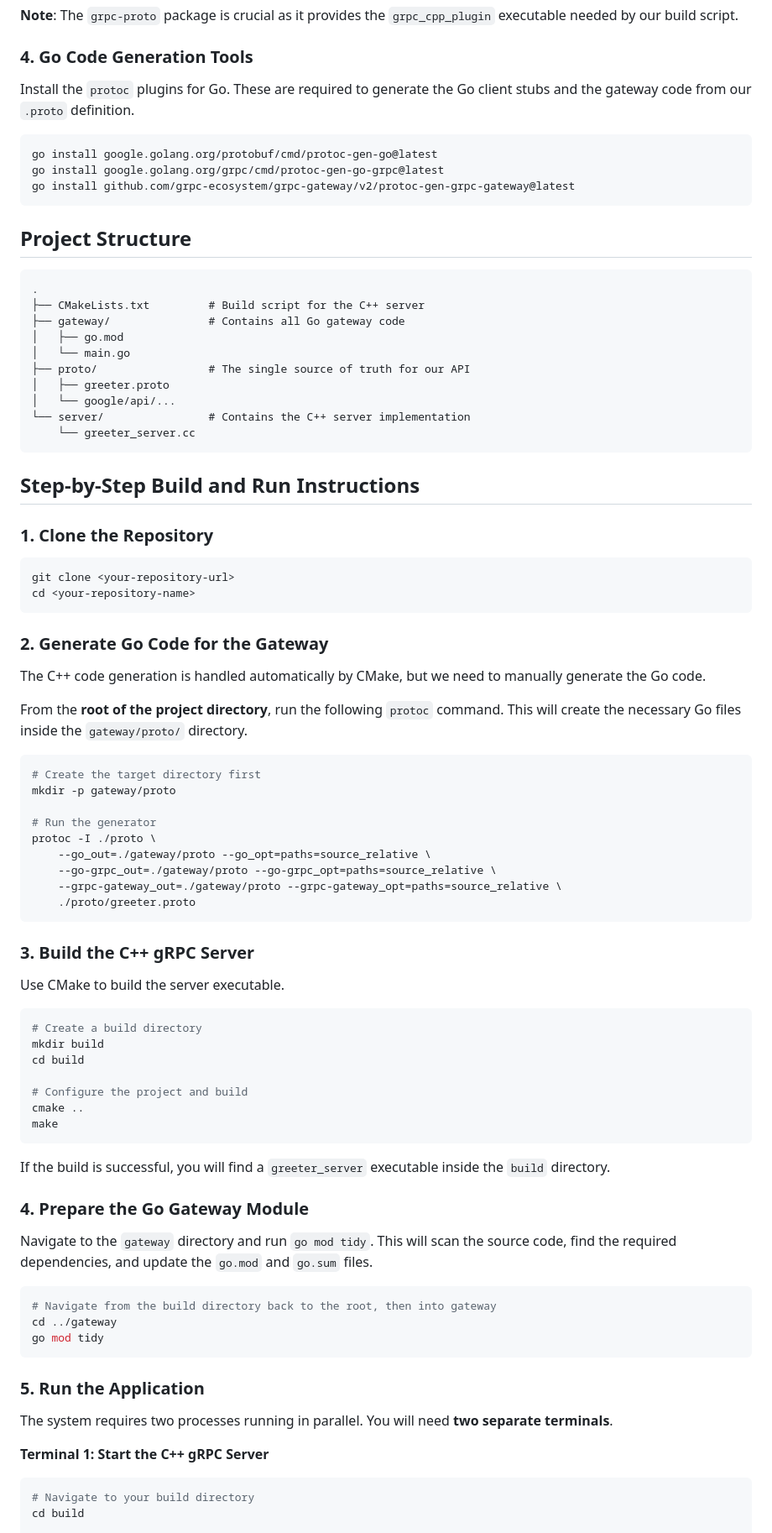
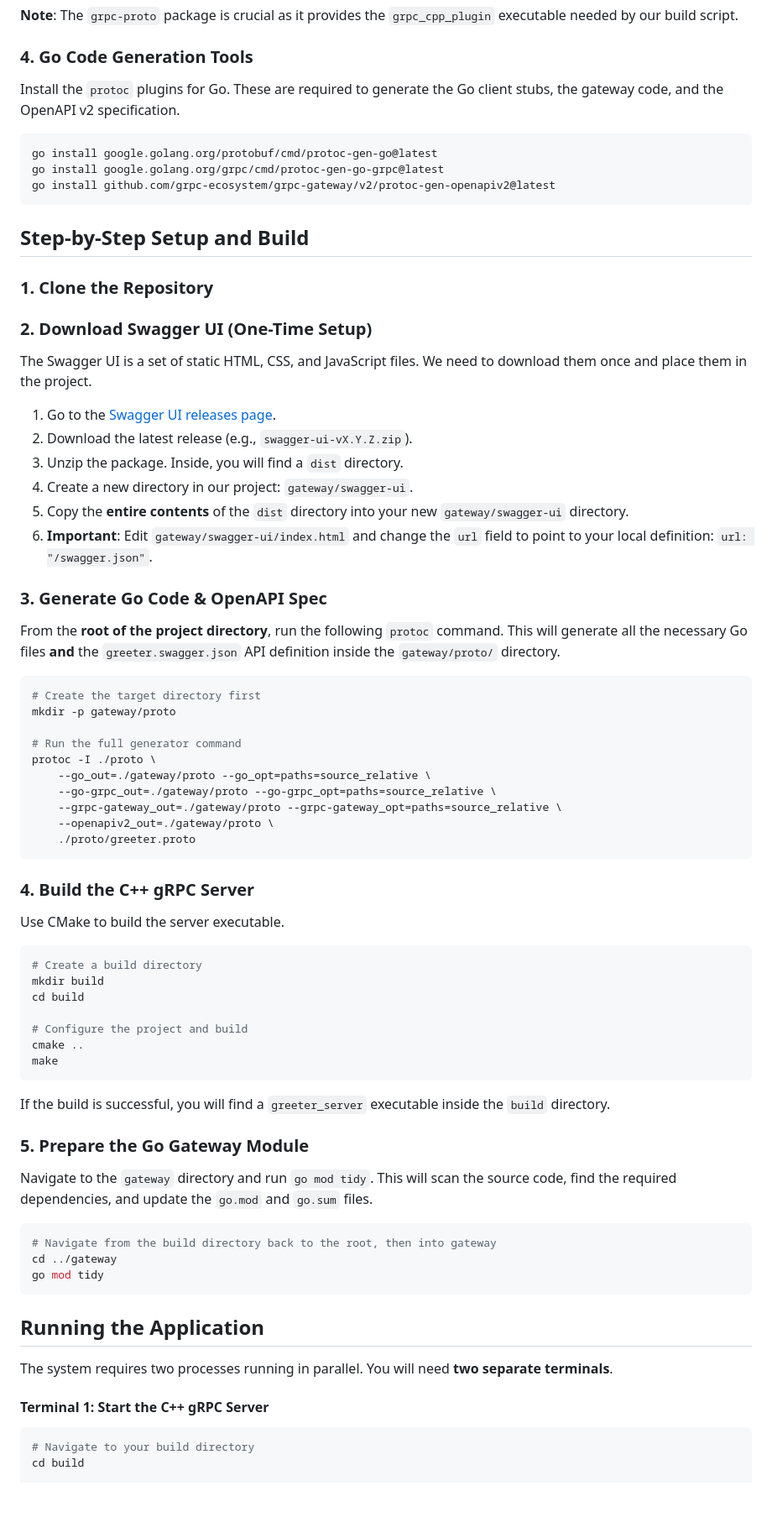
Before and after one commit to enderbas/grpc-gateway-boilerplate, a Markdown page: README.md, the part around one of its changes. Shown at 84% size. GitHub-like rendering; blank space fills up the shorter version.

````diff
--- a/README.md
+++ b/README.md
@@ -60,57 +61,47 @@ sudo apt install libgrpc-dev libprotobuf-dev protobuf-compiler grpc-proto
 
 ### 4\. Go Code Generation Tools
 
-Install the `protoc` plugins for Go. These are required to generate the Go client stubs and the gateway code from our `.proto` definition.
+Install the `protoc` plugins for Go. These are required to generate the Go client stubs, the gateway code, and the OpenAPI v2 specification.
 
 ```bash
 go install google.golang.org/protobuf/cmd/protoc-gen-go@latest
 go install google.golang.org/grpc/cmd/protoc-gen-go-grpc@latest
-go install github.com/grpc-ecosystem/grpc-gateway/v2/protoc-gen-grpc-gateway@latest
+go install github.com/grpc-ecosystem/grpc-gateway/v2/protoc-gen-openapiv2@latest
 ```
 
-## Project Structure
-
-```
-.
-├── CMakeLists.txt         # Build script for the C++ server
-├── gateway/               # Contains all Go gateway code
-│   ├── go.mod
-│   └── main.go
-├── proto/                 # The single source of truth for our API
-│   ├── greeter.proto
-│   └── google/api/...
-└── server/                # Contains the C++ server implementation
-    └── greeter_server.cc
-```
-
-## Step-by-Step Build and Run Instructions
+## Step-by-Step Setup and Build
 
 ### 1\. Clone the Repository
 
-```bash
-git clone <your-repository-url>
-cd <your-repository-name>
-```
+### 2\. Download Swagger UI (One-Time Setup)
 
-### 2\. Generate Go Code for the Gateway
+The Swagger UI is a set of static HTML, CSS, and JavaScript files. We need to download them once and place them in the project.
 
-The C++ code generation is handled automatically by CMake, but we need to manually generate the Go code.
+1.  Go to the [Swagger UI releases page](https://github.com/swagger-api/swagger-ui/releases).
+2.  Download the latest release (e.g., `swagger-ui-vX.Y.Z.zip`).
+3.  Unzip the package. Inside, you will find a `dist` directory.
+4.  Create a new directory in our project: `gateway/swagger-ui`.
+5.  Copy the **entire contents** of the `dist` directory into your new `gateway/swagger-ui` directory.
+6.  **Important**: Edit `gateway/swagger-ui/index.html` and change the `url` field to point to your local definition: `url: "/swagger.json"`.
 
-From the **root of the project directory**, run the following `protoc` command. This will create the necessary Go files inside the `gateway/proto/` directory.
+### 3\. Generate Go Code & OpenAPI Spec
+
+From the **root of the project directory**, run the following `protoc` command. This will generate all the necessary Go files **and** the `greeter.swagger.json` API definition inside the `gateway/proto/` directory.
 
 ```bash
 # Create the target directory first
 mkdir -p gateway/proto
 
-# Run the generator
+# Run the full generator command
 protoc -I ./proto \
     --go_out=./gateway/proto --go_opt=paths=source_relative \
     --go-grpc_out=./gateway/proto --go-grpc_opt=paths=source_relative \
     --grpc-gateway_out=./gateway/proto --grpc-gateway_opt=paths=source_relative \
+    --openapiv2_out=./gateway/proto \
     ./proto/greeter.proto
 ```
 
-### 3\. Build the C++ gRPC Server
+### 4\. Build the C++ gRPC Server
 
 Use CMake to build the server executable.
 
@@ -126,7 +117,7 @@ make
 
 If the build is successful, you will find a `greeter_server` executable inside the `build` directory.
 
-### 4\. Prepare the Go Gateway Module
+### 5\. Prepare the Go Gateway Module
 
 Navigate to the `gateway` directory and run `go mod tidy`. This will scan the source code, find the required dependencies, and update the `go.mod` and `go.sum` files.
 
@@ -136,11 +127,11 @@ cd ../gateway
 go mod tidy
 ```
 
-### 5\. Run the Application
+## Running the Application
 
 The system requires two processes running in parallel. You will need **two separate terminals**.
 
-**Terminal 1: Start the C++ gRPC Server**
+#### Terminal 1: Start the C++ gRPC Server
 
 ```bash
 # Navigate to your build directory
````
Also changed, not shown: other parts of README.md (+29 -28 lines).
